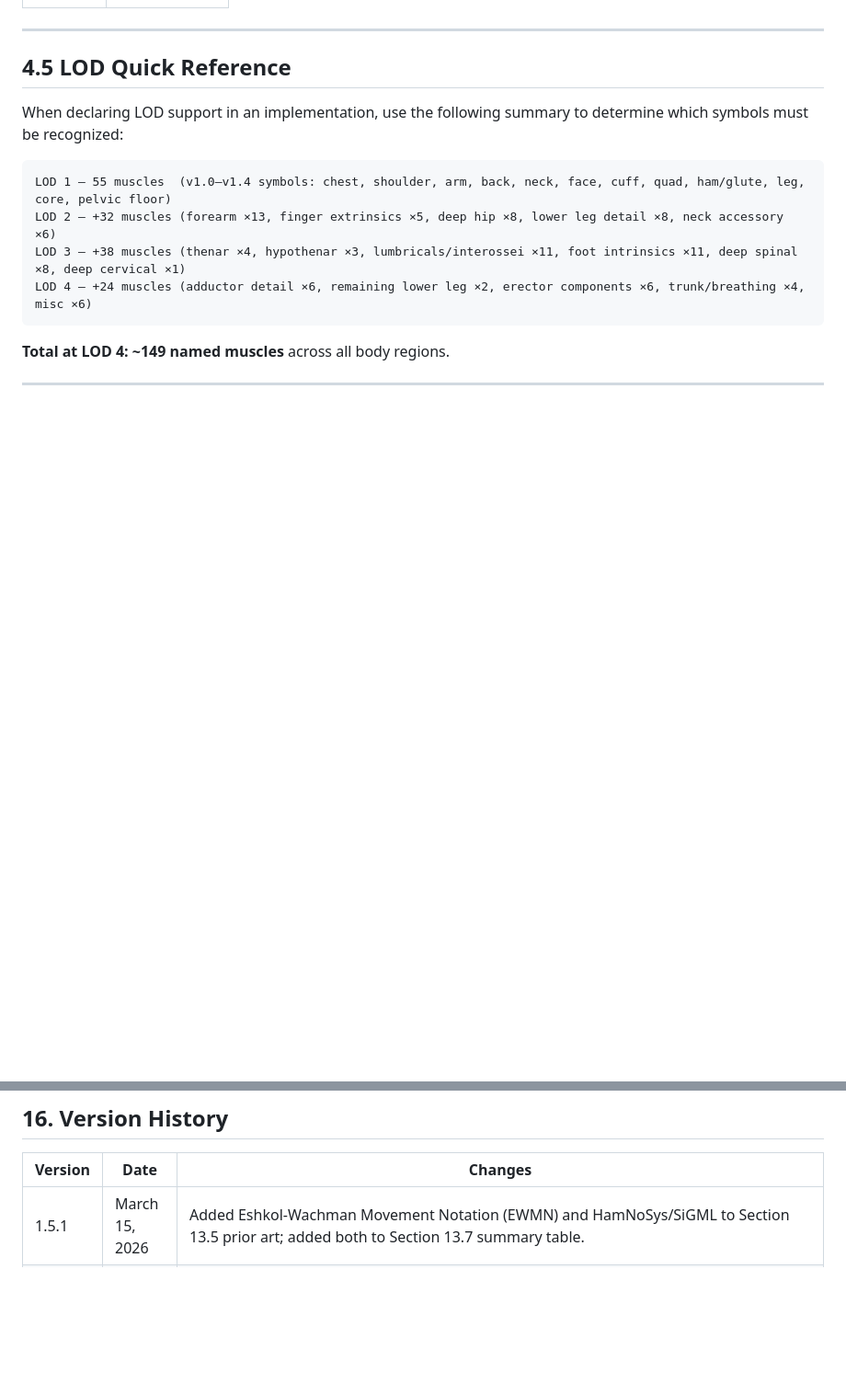
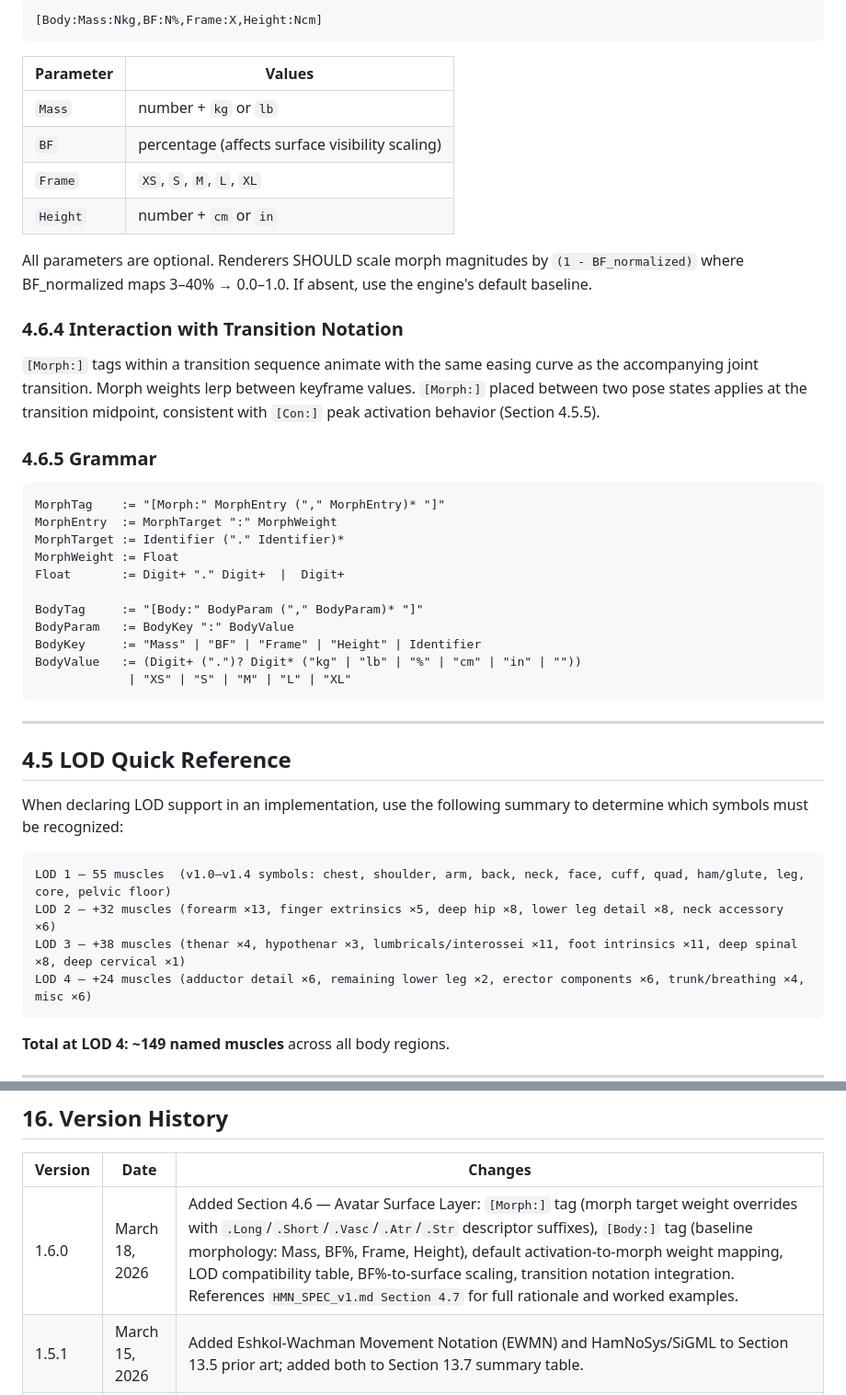
Before and after one commit to AIUNITES/bodspas-site, a Markdown page: MNN_SPEC_v1.md, 2 parts joined by grey strips. Shown at 92% size. Drawn GitHub-style; blank space fills up the shorter version.

````diff
--- a/MNN_SPEC_v1.md
+++ b/MNN_SPEC_v1.md
@@ -457,3 +510,35 @@ Adds remaining named muscles for complete anatomical coverage. Primarily relevan
+```
+[Body:Mass:Nkg,BF:N%,Frame:X,Height:Ncm]
+```
+
+| Parameter | Values |
+|---|---|
+| `Mass` | number + `kg` or `lb` |
+| `BF` | percentage (affects surface visibility scaling) |
+| `Frame` | `XS`, `S`, `M`, `L`, `XL` |
+| `Height` | number + `cm` or `in` |
+
+All parameters are optional. Renderers SHOULD scale morph magnitudes by `(1 - BF_normalized)` where BF_normalized maps 3–40% → 0.0–1.0. If absent, use the engine's default baseline.
+
+### 4.6.4 Interaction with Transition Notation
+
+`[Morph:]` tags within a transition sequence animate with the same easing curve as the accompanying joint transition. Morph weights lerp between keyframe values. `[Morph:]` placed between two pose states applies at the transition midpoint, consistent with `[Con:]` peak activation behavior (Section 4.5.5).
+
+### 4.6.5 Grammar
+
+```ebnf
+MorphTag    := "[Morph:" MorphEntry ("," MorphEntry)* "]"
+MorphEntry  := MorphTarget ":" MorphWeight
+MorphTarget := Identifier ("." Identifier)*
+MorphWeight := Float
+Float       := Digit+ "." Digit+  |  Digit+
+
+BodyTag     := "[Body:" BodyParam ("," BodyParam)* "]"
+BodyParam   := BodyKey ":" BodyValue
+BodyKey     := "Mass" | "BF" | "Frame" | "Height" | Identifier
+BodyValue   := (Digit+ (".")? Digit* ("kg" | "lb" | "%" | "cm" | "in" | ""))
+             | "XS" | "S" | "M" | "L" | "XL"
+```
 
 ---
 
@@ -1212,6 +1297,7 @@ Reference implementation: https://aiunites.github.io/bodspas-site/log.html
 
 | Version | Date | Changes |
 |---------|------|---------|
+| 1.6.0 | March 18, 2026 | Added Section 4.6 — Avatar Surface Layer: `[Morph:]` tag (morph target weight overrides with `.Long`/`.Short`/`.Vasc`/`.Atr`/`.Str` descriptor suffixes), `[Body:]` tag (baseline morphology: Mass, BF%, Frame, Height), default activation-to-morph weight mapping, LOD compatibility table, BF%-to-surface scaling, transition notation integration. References `HMN_SPEC_v1.md Section 4.7` for full rationale and worked examples. |
 | 1.5.1 | March 15, 2026 | Added Eshkol-Wachman Movement Notation (EWMN) and HamNoSys/SiGML to Section 13.5 prior art; added both to Section 13.7 summary table. |
 | 1.5.0 | March 15, 2026 | Added HMN umbrella relationship to Section 1.1 — MNN formally positioned as a protocol within Human Movement Notation (HMN) alongside VRN and VNN. Added Section 4.1–4.5 — Muscle Level of Detail (LOD) framework: LOD 1 (Functional, ~55 muscles, existing symbols), LOD 2 (Anatomical, +32: forearm ×13, finger extrinsics ×5, deep hip ×8, lower leg ×8, neck accessory ×6), LOD 3 (High-Fidelity, +38: thenar ×4, hypothenar ×3, lumbricals/interossei ×11, foot intrinsics ×11, deep spinal ×8), LOD 4 (Research, +24: adductor detail, erector components, breathing muscles); LOD quick reference table; additional nerve symbols per LOD (Median, Ulnar, PIN, AIN, Plantmed, Plantlat, Phrenic). Total at LOD 4: ~149 named muscles. |
 | 1.4.0 | March 14, 2026 | Added Section 14 — Clinical Anatomy Extension (Genital Structures): male genital symbols (4), female genital symbols (7), anal canal symbols (3); 5 new nerve symbols (`CavN`, `CavN.C`, `DorsN.P`, `DorsN.C`, `IlioIng`); avatar default states table; activation level `0` defined for genital structures. Section marked as web-gated / login-required on bodspas-site. |
````
Also changed, not shown: other parts of MNN_SPEC_v1.md (+53 -0 lines).
